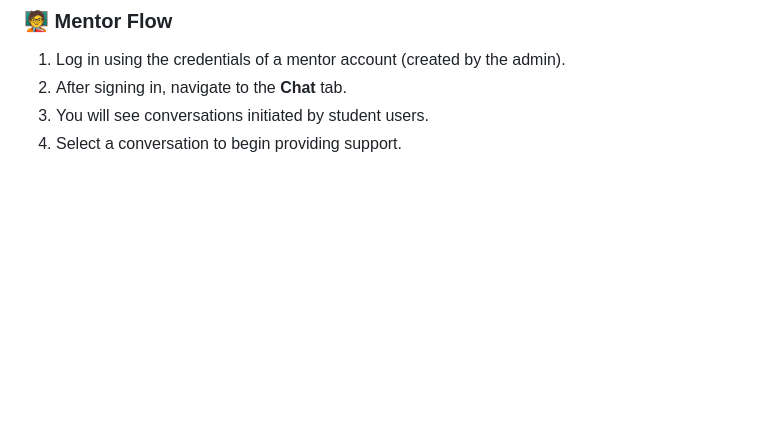
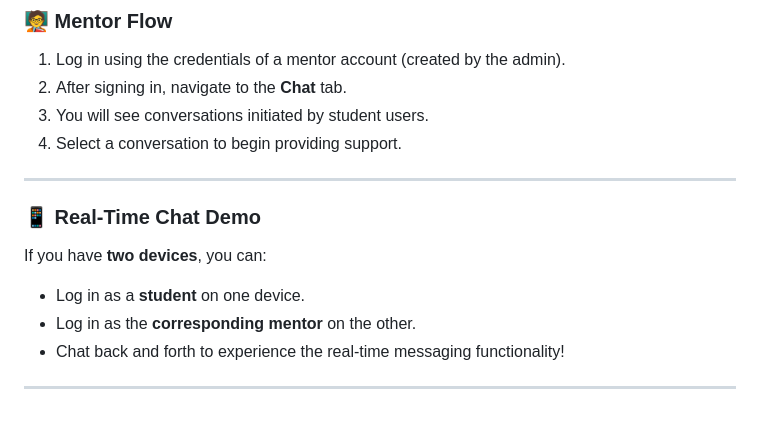
Before and after one commit to roydenlyr/HappiNUS-Orbital, a Markdown page: README.md, the part around the change. Rendered like a GitHub page; blank space fills up the shorter version.

```diff
--- a/README.md
+++ b/README.md
@@ -85,3 +85,13 @@ An admin account has already been created for demonstration purposes:
 2. After signing in, navigate to the **Chat** tab.
 3. You will see conversations initiated by student users.
 4. Select a conversation to begin providing support.
+
+---
+
+### 📱 Real-Time Chat Demo
+If you have **two devices**, you can:
+- Log in as a **student** on one device.
+- Log in as the **corresponding mentor** on the other.
+- Chat back and forth to experience the real-time messaging functionality!
+
+---
```
